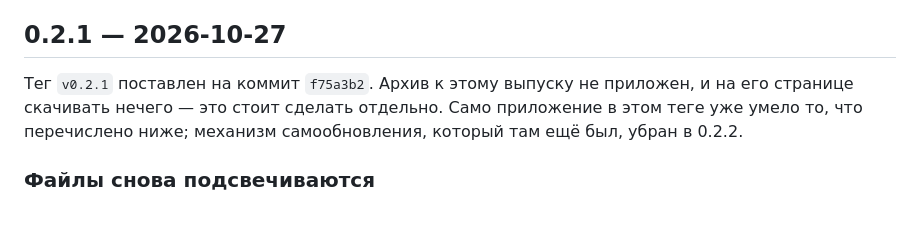
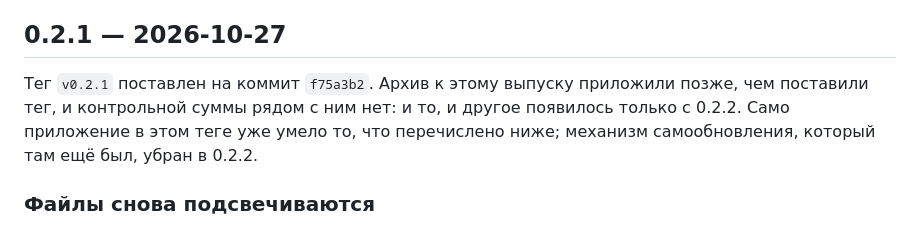
Before and after one commit to KentoGasai/LexiQode, a Markdown page: CHANGELOG.md, the part around the change. GitHub-like rendering.

```diff
--- a/CHANGELOG.md
+++ b/CHANGELOG.md
@@ -204,10 +204,10 @@
 
 ## 0.2.1 — 2026-10-27
 
-Тег `v0.2.1` поставлен на коммит `f75a3b2`. Архив к этому выпуску не приложен, и
-на его странице скачивать нечего — это стоит сделать отдельно. Само приложение в
-этом теге уже умело то, что перечислено ниже; механизм самообновления, который
-там ещё был, убран в 0.2.2.
+Тег `v0.2.1` поставлен на коммит `f75a3b2`. Архив к этому выпуску приложили позже,
+чем поставили тег, и контрольной суммы рядом с ним нет: и то, и другое появилось
+только с 0.2.2. Само приложение в этом теге уже умело то, что перечислено ниже;
+механизм самообновления, который там ещё был, убран в 0.2.2.
 
 ### Файлы снова подсвечиваются
 
```
Also changed, not shown: docs/publishing.md (+6 -4 lines), docs/release-notes/v0.2.2.md (+2 -2 lines).
